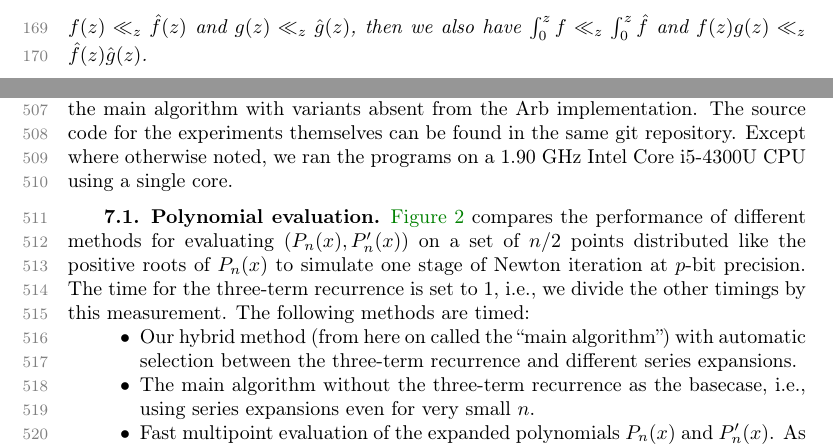
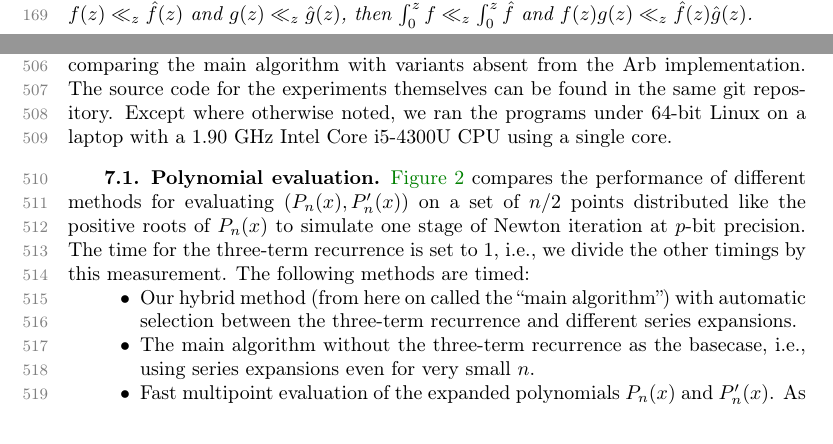
Before and after one commit to fredrik-johansson/legendrepaper, a LaTeX paper (legendre.tex): two parts of pages 5 and 16 of 23 before the commit and two parts of pages 4 and 16 of 23 after it, joined at a grey line, cut so that both start at the same text. Compiled offline with pdfLaTeX.

Commit message:
minor edits

```diff
--- a/legendre.tex
+++ b/legendre.tex
@@ -371,7 +371,7 @@ Denote by $[z^n] f(z)$ the coefficient of index $n$ in a power
 series $f(z)$, and write $f(z) \ll_z \hat f(z)$ if
 $| [z^n] f(z) | \leq [z^n] \hat f(z)$ for all $n$.
 If $f$, $g$, $\hat f$, $\hat g$ are such that
-$f(z) \ll_z \hat f(z)$ and $g(z) \ll_z \hat g(z)$, then we also have
+$f(z) \ll_z \hat f(z)$ and $g(z) \ll_z \hat g(z)$, then
 $\int_0^z f \ll_z \int_0^z \hat f$ and
 $f(z)g(z) \ll_z \hat f(z) \hat g(z)$.
 \end{lemma}
@@ -1286,7 +1287,8 @@ when comparing the main algorithm with variants absent from the Arb
 implementation.
 The source code for the experiments themselves can be found in the same
 git repository.
-Except where otherwise noted, we ran the programs on a
+Except where otherwise noted, we ran the programs under 64-bit Linux on a
+laptop with a
 1.90 GHz Intel Core i5-4300U CPU using a single core.
 
 \label{sec:bench}
```
Also changed, not shown: legendre.tex (9 more changed lines).
